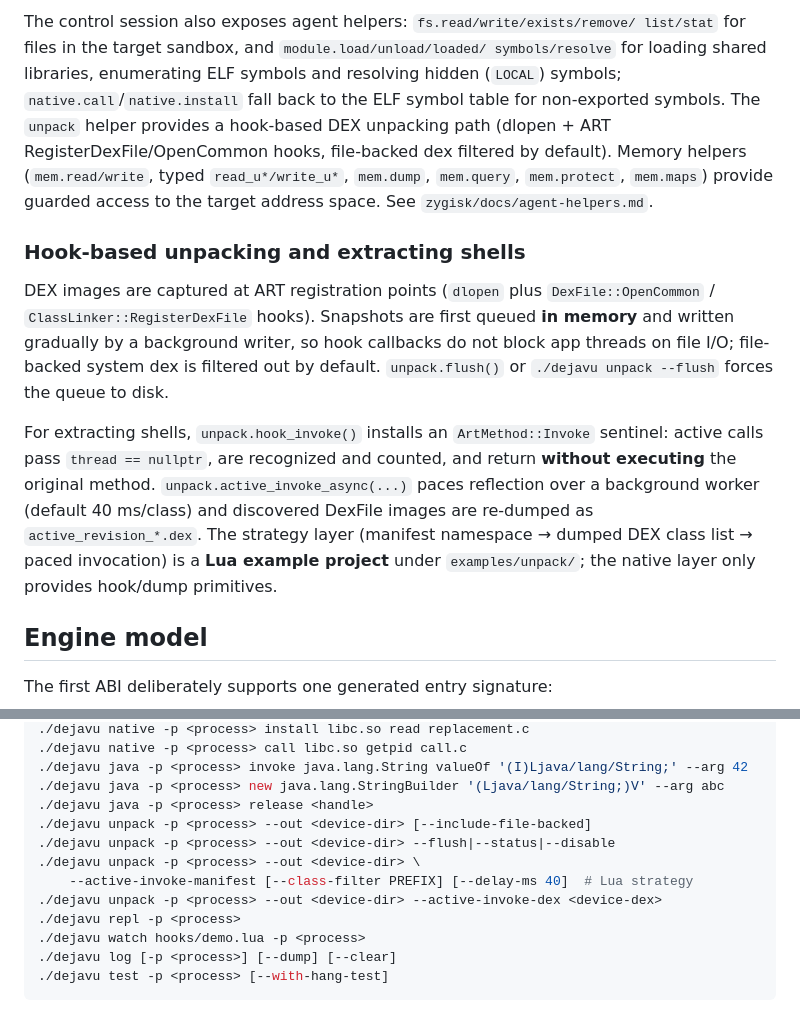
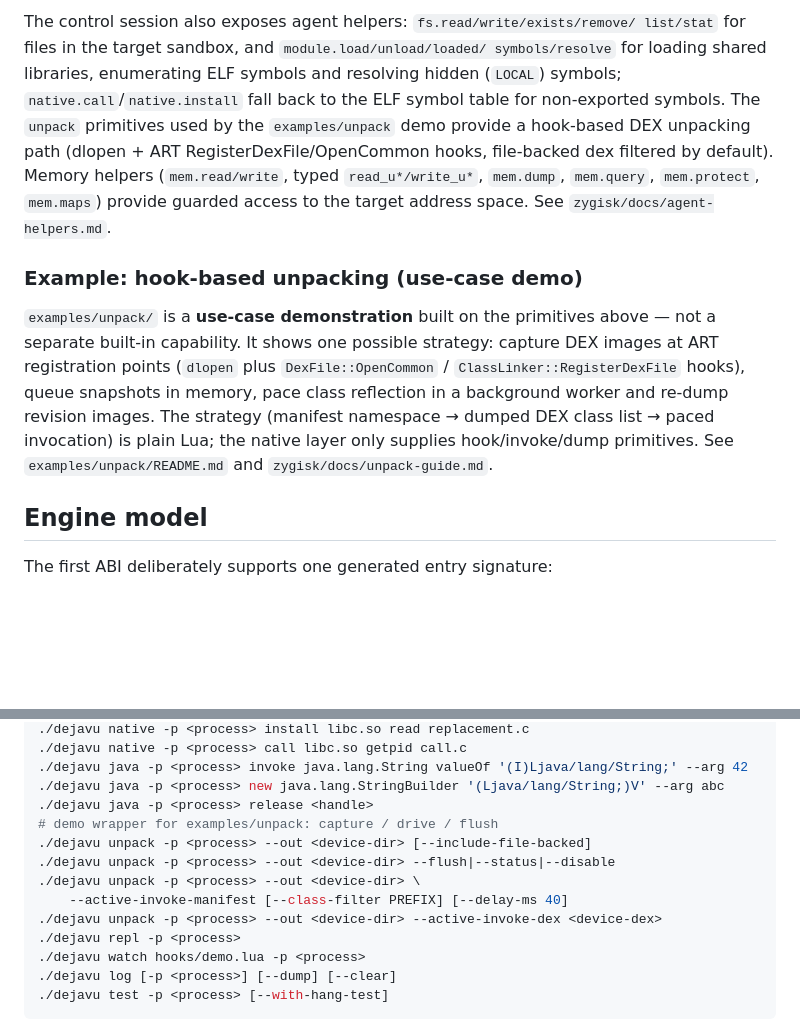
Before and after one commit to tiwe0/Dejavu, a Markdown page: README.md, 2 parts joined by grey strips. Drawn GitHub-style; blank space fills up the shorter version.

```diff
--- a/README.md
+++ b/README.md
@@ -35,30 +35,23 @@ The control session also exposes agent helpers: `fs.read/write/exists/remove/
 list/stat` for files in the target sandbox, and `module.load/unload/loaded/
 symbols/resolve` for loading shared libraries, enumerating ELF symbols and
 resolving hidden (`LOCAL`) symbols; `native.call`/`native.install` fall back
-to the ELF symbol table for non-exported symbols. The `unpack` helper provides a
-hook-based DEX unpacking path (dlopen + ART RegisterDexFile/OpenCommon hooks,
+to the ELF symbol table for non-exported symbols. The `unpack` primitives used by
+the `examples/unpack` demo provide a hook-based DEX unpacking path (dlopen + ART RegisterDexFile/OpenCommon hooks,
 file-backed dex filtered by default). Memory helpers
 (`mem.read/write`, typed `read_u*/write_u*`, `mem.dump`, `mem.query`,
 `mem.protect`, `mem.maps`) provide guarded access to the target address space.
 See `zygisk/docs/agent-helpers.md`.
 
-### Hook-based unpacking and extracting shells
+### Example: hook-based unpacking (use-case demo)
 
-DEX images are captured at ART registration points (`dlopen` plus
-`DexFile::OpenCommon` / `ClassLinker::RegisterDexFile` hooks). Snapshots are
-first queued **in memory** and written gradually by a background writer, so
-hook callbacks do not block app threads on file I/O; file-backed system dex is
-filtered out by default. `unpack.flush()` or `./dejavu unpack --flush` forces
-the queue to disk.
-
-For extracting shells, `unpack.hook_invoke()` installs an
-`ArtMethod::Invoke` sentinel: active calls pass `thread == nullptr`, are
-recognized and counted, and return **without executing** the original method.
-`unpack.active_invoke_async(...)` paces reflection over a background worker
-(default 40 ms/class) and discovered DexFile images are re-dumped as
-`active_revision_*.dex`. The strategy layer (manifest namespace → dumped DEX
-class list → paced invocation) is a **Lua example project** under
-`examples/unpack/`; the native layer only provides hook/dump primitives.
+`examples/unpack/` is a **use-case demonstration** built on the primitives
+above — not a separate built-in capability. It shows one possible strategy:
+capture DEX images at ART registration points (`dlopen` plus
+`DexFile::OpenCommon` / `ClassLinker::RegisterDexFile` hooks), queue snapshots
+in memory, pace class reflection in a background worker and re-dump revision
+images. The strategy (manifest namespace → dumped DEX class list → paced
+invocation) is plain Lua; the native layer only supplies hook/invoke/dump
+primitives. See `examples/unpack/README.md` and `zygisk/docs/unpack-guide.md`.
 
 ## Engine model
 
@@ -198,10 +191,11 @@ control channel into one command:
 ./dejavu java -p <process> invoke java.lang.String valueOf '(I)Ljava/lang/String;' --arg 42
 ./dejavu java -p <process> new java.lang.StringBuilder '(Ljava/lang/String;)V' --arg abc
 ./dejavu java -p <process> release <handle>
+# demo wrapper for examples/unpack: capture / drive / flush
 ./dejavu unpack -p <process> --out <device-dir> [--include-file-backed]
 ./dejavu unpack -p <process> --out <device-dir> --flush|--status|--disable
 ./dejavu unpack -p <process> --out <device-dir> \
-    --active-invoke-manifest [--class-filter PREFIX] [--delay-ms 40]  # Lua strategy
+    --active-invoke-manifest [--class-filter PREFIX] [--delay-ms 40]
 ./dejavu unpack -p <process> --out <device-dir> --active-invoke-dex <device-dex>
 ./dejavu repl -p <process>
 ./dejavu watch hooks/demo.lua -p <process>
```
Also changed, not shown: README.zh-CN.md (+12 -15 lines).
